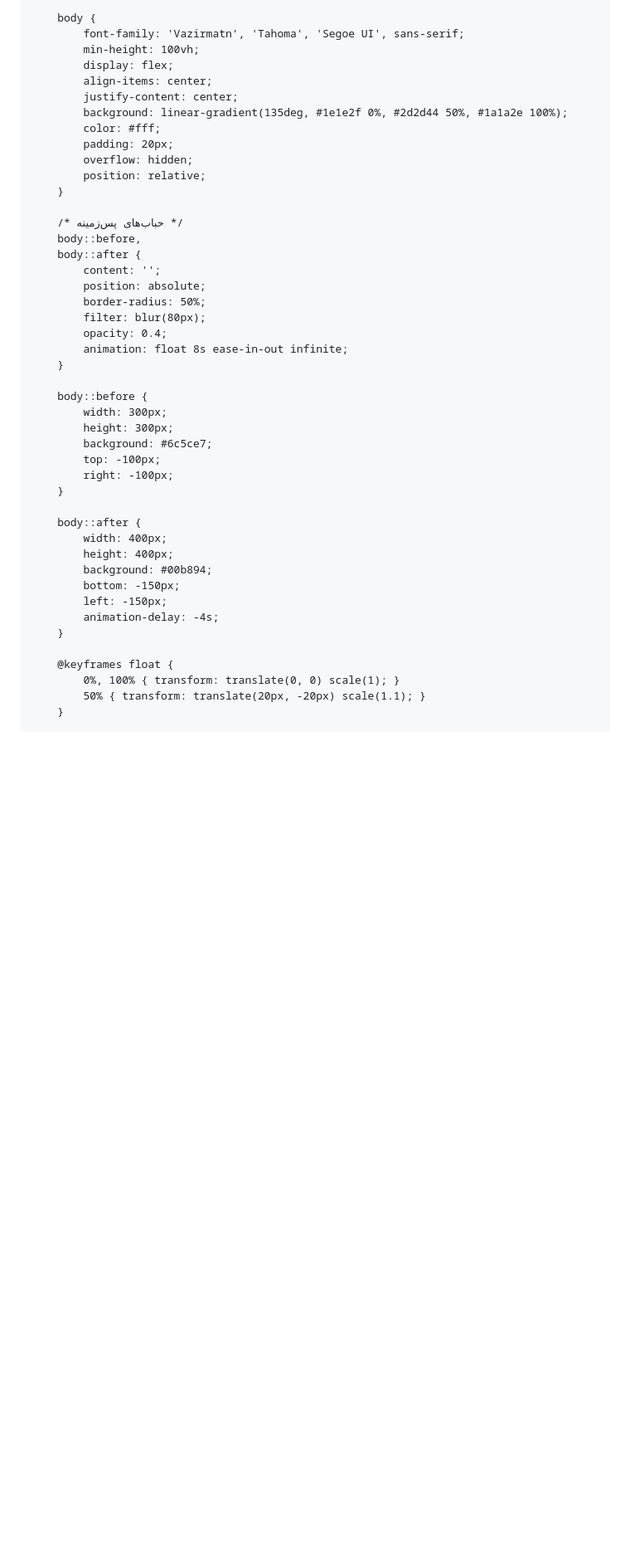
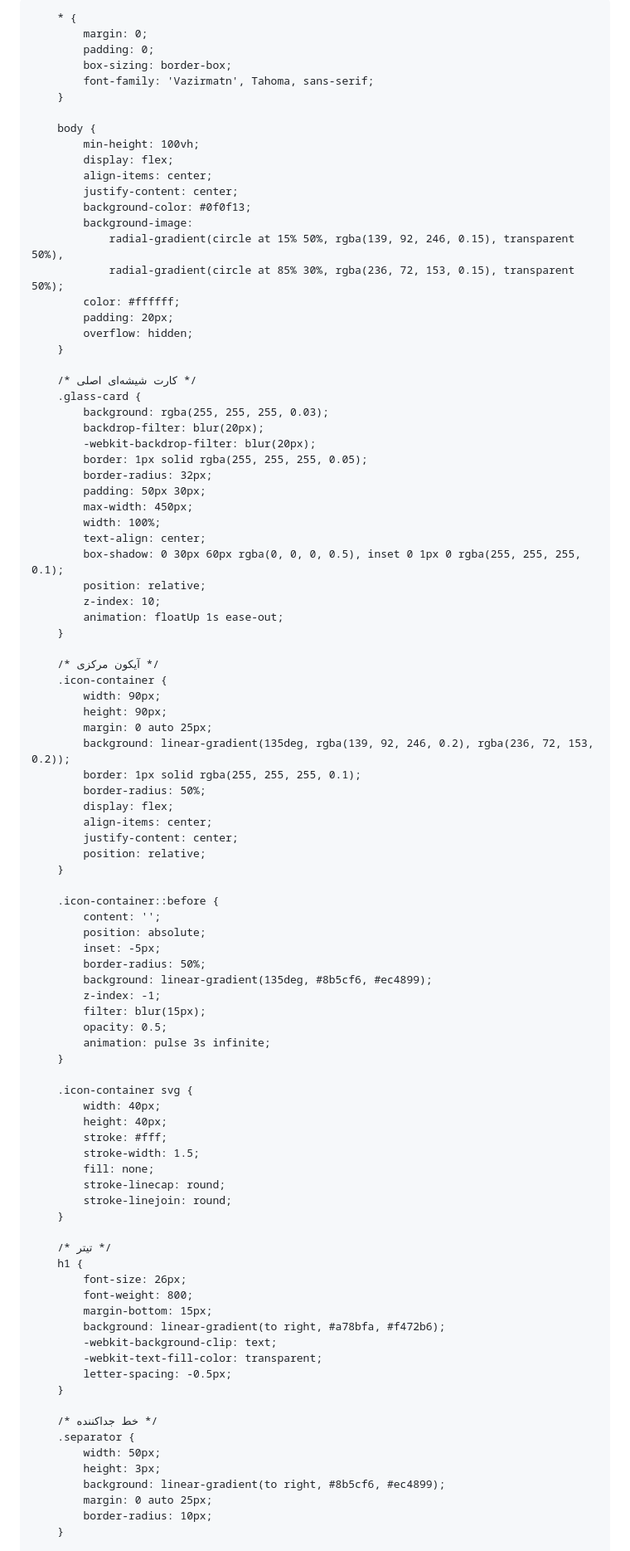
Before and after one commit to royeshelalehaieeashurayi-alt/-, a Markdown page: README.md, the part around one of its changes. Shown at 83% size. GitHub-like rendering; blank space fills up the shorter version.

```diff
--- a/README.md
+++ b/README.md
@@ -3,57 +3,101 @@
 <head>
     <meta charset="UTF-8">
     <meta name="viewport" content="width=device-width, initial-scale=1.0">
-    <title>سایت برداشته شد</title>
+    <title>سایت غیرفعال شد</title>
     <style>
+        @import url('https://fonts.googleapis.com/css2?family=Vazirmatn:wght@300;500;800&display=swap');
+
         * {
             margin: 0;
             padding: 0;
             box-sizing: border-box;
+            font-family: 'Vazirmatn', Tahoma, sans-serif;
         }
 
         body {
-            font-family: 'Vazirmatn', 'Tahoma', 'Segoe UI', sans-serif;
             min-height: 100vh;
             display: flex;
             align-items: center;
             justify-content: center;
-            background: linear-gradient(135deg, #1e1e2f 0%, #2d2d44 50%, #1a1a2e 100%);
-            color: #fff;
+            background-color: #0f0f13;
+            background-image:
+                radial-gradient(circle at 15% 50%, rgba(139, 92, 246, 0.15), transparent 50%),
+                radial-gradient(circle at 85% 30%, rgba(236, 72, 153, 0.15), transparent 50%);
+            color: #ffffff;
             padding: 20px;
             overflow: hidden;
+        }
+
+        /* کارت شیشه‌ای اصلی */
+        .glass-card {
+            background: rgba(255, 255, 255, 0.03);
+            backdrop-filter: blur(20px);
+            -webkit-backdrop-filter: blur(20px);
+            border: 1px solid rgba(255, 255, 255, 0.05);
+            border-radius: 32px;
+            padding: 50px 30px;
+            max-width: 450px;
+            width: 100%;
+            text-align: center;
+            box-shadow: 0 30px 60px rgba(0, 0, 0, 0.5), inset 0 1px 0 rgba(255, 255, 255, 0.1);
+            position: relative;
+            z-index: 10;
+            animation: floatUp 1s ease-out;
+        }
+
+        /* آیکون مرکزی */
+        .icon-container {
+            width: 90px;
+            height: 90px;
+            margin: 0 auto 25px;
+            background: linear-gradient(135deg, rgba(139, 92, 246, 0.2), rgba(236, 72, 153, 0.2));
+            border: 1px solid rgba(255, 255, 255, 0.1);
+            border-radius: 50%;
+            display: flex;
+            align-items: center;
+            justify-content: center;
             position: relative;
         }
 
-        /* حباب‌های پس‌زمینه */
-        body::before,
-        body::after {
+        .icon-container::before {
             content: '';
             position: absolute;
+            inset: -5px;
             border-radius: 50%;
-            filter: blur(80px);
-            opacity: 0.4;
-            animation: float 8s ease-in-out infinite;
+            background: linear-gradient(135deg, #8b5cf6, #ec4899);
+            z-index: -1;
+            filter: blur(15px);
+            opacity: 0.5;
+            animation: pulse 3s infinite;
         }
 
-        body::before {
-            width: 300px;
-            height: 300px;
-            background: #6c5ce7;
-            top: -100px;
-            right: -100px;
+        .icon-container svg {
+            width: 40px;
+            height: 40px;
+            stroke: #fff;
+            stroke-width: 1.5;
+            fill: none;
+            stroke-linecap: round;
+            stroke-linejoin: round;
         }
 
-        body::after {
-            width: 400px;
-            height: 400px;
-            background: #00b894;
-            bottom: -150px;
-            left: -150px;
-            animation-delay: -4s;
+        /* تیتر */
+        h1 {
+            font-size: 26px;
+            font-weight: 800;
+            margin-bottom: 15px;
+            background: linear-gradient(to right, #a78bfa, #f472b6);
+            -webkit-background-clip: text;
+            -webkit-text-fill-color: transparent;
+            letter-spacing: -0.5px;
         }
 
-        @keyframes float {
-            0%, 100% { transform: translate(0, 0) scale(1); }
-            50% { transform: translate(20px, -20px) scale(1.1); }
+        /* خط جداکننده */
+        .separator {
+            width: 50px;
+            height: 3px;
+            background: linear-gradient(to right, #8b5cf6, #ec4899);
+            margin: 0 auto 25px;
+            border-radius: 10px;
         }
 
```
Also changed, not shown: other parts of README.md (+57 -81 lines).
